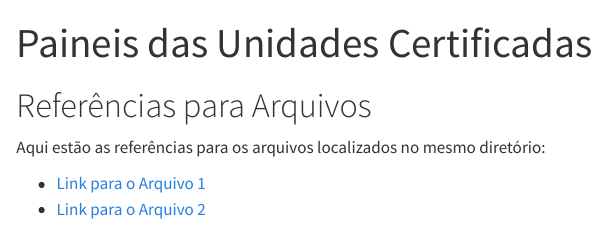
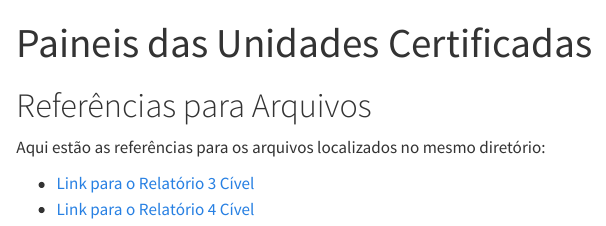
Before and after one commit to armando-nahmias/painel.unidade, a Quarto document (docs/index.qmd): the page in a window 1100 px wide, from its top. Rendered offline with R 4.5, knitr and Pandoc in place of Quarto, with nearby package versions.

Commit message:
Relatório

```diff
--- a/docs/index.qmd
+++ b/docs/index.qmd
@@ -7,5 +7,5 @@ format: html
 
 Aqui estão as referências para os arquivos localizados no mesmo diretório:
 
-- [Link para o Arquivo 1](relatorio_3VCv.html)
-- [Link para o Arquivo 2](relatorio_4VCv.html)
+- [Link para o Relatório 3 Cível](relatorio_3VCv.html)
+- [Link para o Relatório 4 Cível](relatorio_4VCv.html)
```
Also changed, not shown: 1 other file.
